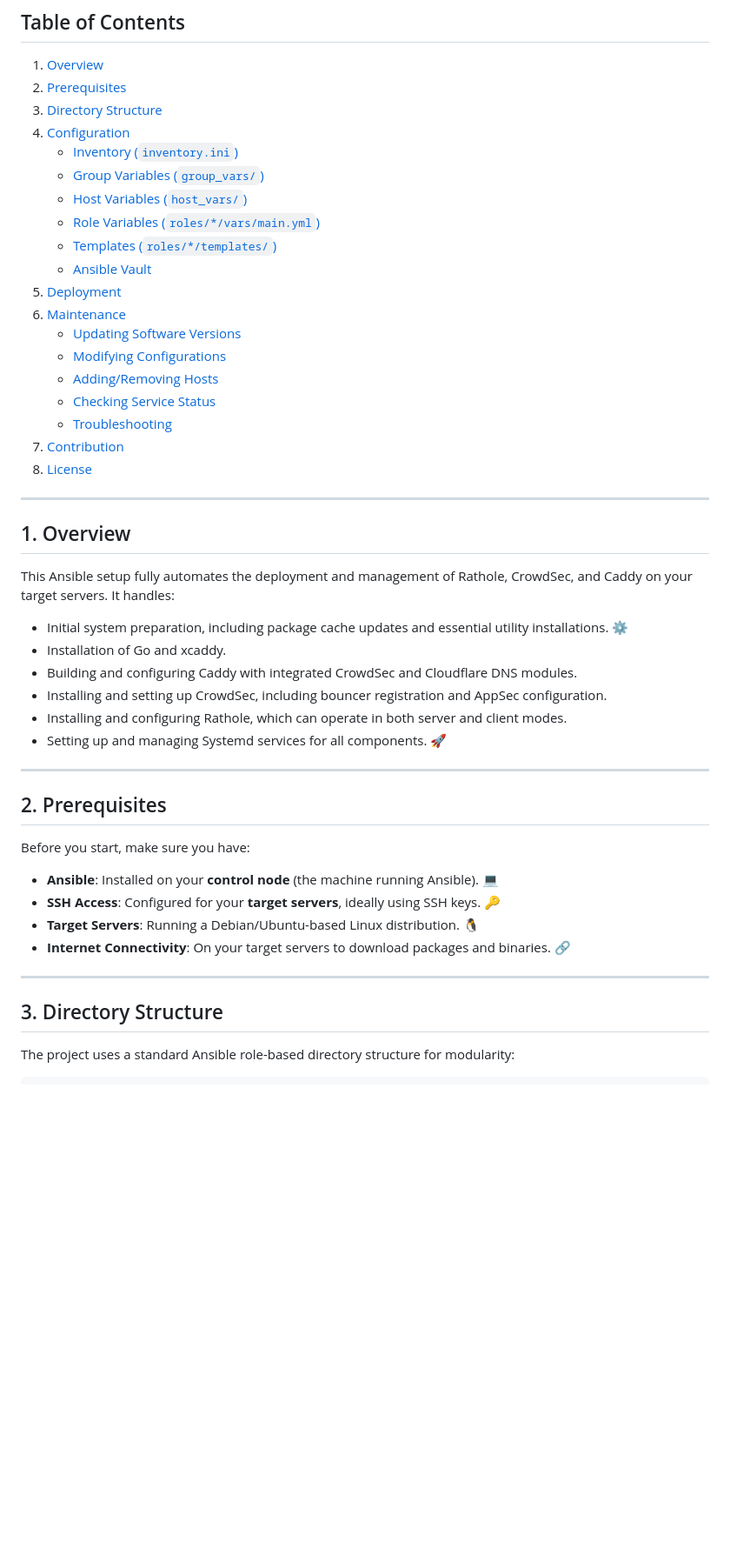
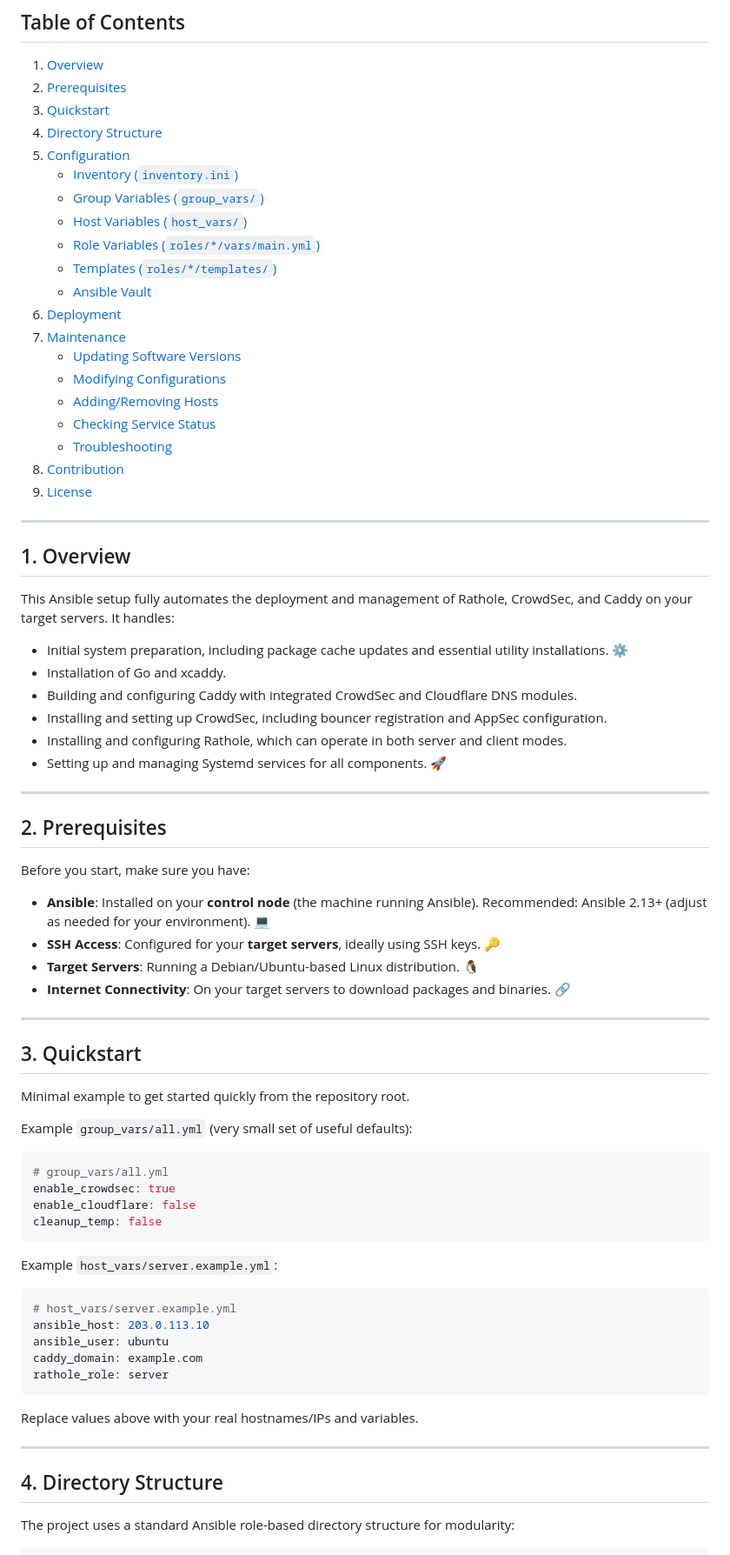
Before and after one commit to chrisvgt/ansible-rathole-webguard, a Markdown page: README.md, the part around one of its changes. Shown at 87% size. Drawn GitHub-style; blank space fills up the shorter version.

Commit message:
feat: reorganize README structure and add quickstart section with examples

````diff
--- a/README.md
+++ b/README.md
@@ -13,27 +13,28 @@ This repository contains Ansible playbooks to deploy and manage a robust and sec
 
 1. [Overview](#1-overview)
 2. [Prerequisites](#2-prerequisites)
-3. [Directory Structure](#3-directory-structure)
-4. [Configuration](#4-configuration)
+3. [Quickstart](#3-quickstart)
+4. [Directory Structure](#4-directory-structure)
+5. [Configuration](#5-configuration)
    - [Inventory (`inventory.ini`)](#inventory-inventoryini)
    - [Group Variables (`group_vars/`)](#group-variables-group_vars)
    - [Host Variables (`host_vars/`)](#host-variables-host_vars)
    - [Role Variables (`roles/*/vars/main.yml`)](#role-variables-rolesvarsmainyml)
    - [Templates (`roles/*/templates/`)](#templates-roles-templates)
    - [Ansible Vault](#ansible-vault)
-5. [Deployment](#5-deployment)
-6. [Maintenance](#6-maintenance)
+6. [Deployment](#6-deployment)
+7. [Maintenance](#7-maintenance)
    - [Updating Software Versions](#updating-software-versions)
    - [Modifying Configurations](#modifying-configurations)
    - [Adding/Removing Hosts](#addingremoving-hosts)
    - [Checking Service Status](#checking-service-status)
    - [Troubleshooting](#troubleshooting)
-7. [Contribution](#7-contribution)
-8. [License](#8-license)
+8. [Contribution](#8-contribution)
+9. [License](#9-license)
 
 ---
 
-## 1\. Overview
+## 1. Overview
 
 This Ansible setup fully automates the deployment and management of Rathole, CrowdSec, and Caddy on your target servers. It handles:
 
@@ -46,18 +47,45 @@ This Ansible setup fully automates the deployment and management of Rathole, Cro
 
 ---
 
-## 2\. Prerequisites
+## 2. Prerequisites
 
 Before you start, make sure you have:
 
-- **Ansible**: Installed on your **control node** (the machine running Ansible). 💻
+- **Ansible**: Installed on your **control node** (the machine running Ansible). Recommended: Ansible 2.13+ (adjust as needed for your environment). 💻
 - **SSH Access**: Configured for your **target servers**, ideally using SSH keys. 🔑
 - **Target Servers**: Running a Debian/Ubuntu-based Linux distribution. 🐧
 - **Internet Connectivity**: On your target servers to download packages and binaries. 🔗
 
 ---
 
-## 3\. Directory Structure
+## 3. Quickstart
+
+Minimal example to get started quickly from the repository root.
+
+Example `group_vars/all.yml` (very small set of useful defaults):
+
+```yaml
+# group_vars/all.yml
+enable_crowdsec: true
+enable_cloudflare: false
+cleanup_temp: false
+```
+
+Example `host_vars/server.example.yml`:
+
+```yaml
+# host_vars/server.example.yml
+ansible_host: 203.0.113.10
+ansible_user: ubuntu
+caddy_domain: example.com
+rathole_role: server
+```
+
+Replace values above with your real hostnames/IPs and variables.
+
+---
+
+## 4. Directory Structure
 
 The project uses a standard Ansible role-based directory structure for modularity:
 
````
Also changed, not shown: other parts of README.md (+49 -26 lines).
